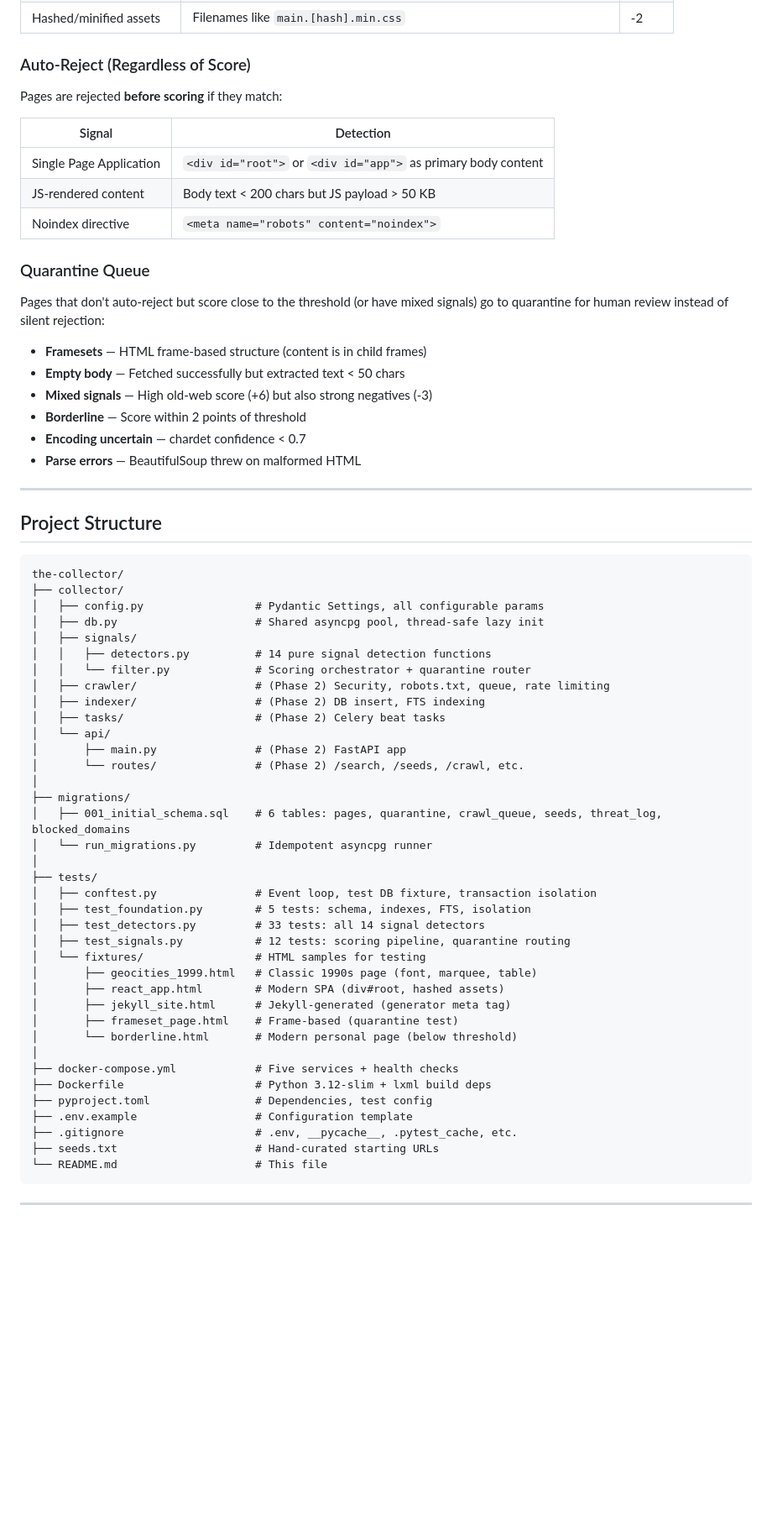
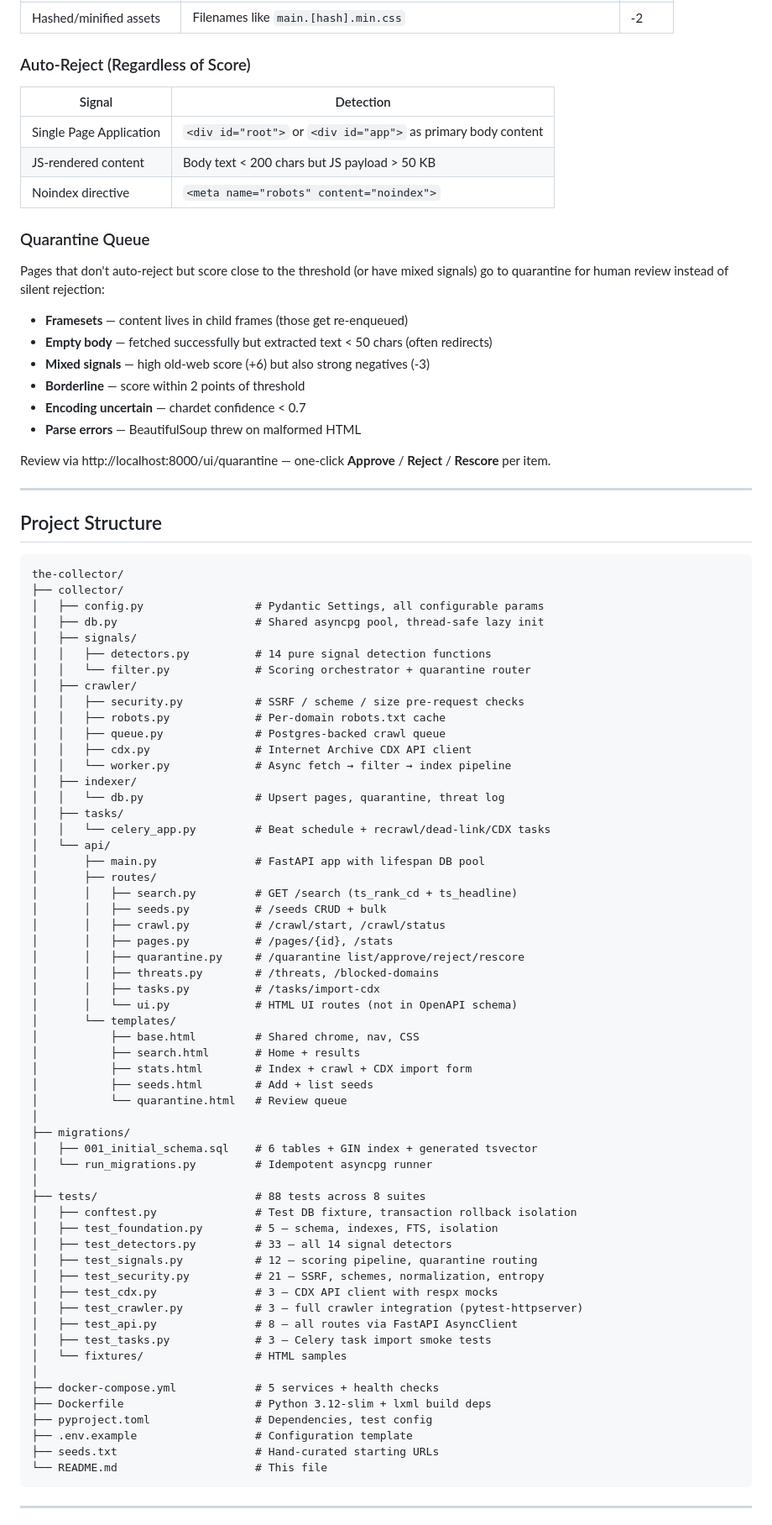
Before and after one commit to Edinunzio/the-collector, a Markdown page: README.md, the part around one of its changes. Shown at 84% size. Drawn GitHub-style; blank space fills up the shorter version.

````diff
--- a/README.md
+++ b/README.md
@@ -166,8 +199,6 @@ Every fetched page is scored before indexing. Must clear a threshold (default: *
 
 ### Auto-Reject (Regardless of Score)
 
-Pages are rejected **before scoring** if they match:
-
 | Signal | Detection |
 |--------|-----------|
 | Single Page Application | `<div id="root">` or `<div id="app">` as primary body content |
@@ -178,12 +209,14 @@ Pages are rejected **before scoring** if they match:
 
 Pages that don't auto-reject but score close to the threshold (or have mixed signals) go to quarantine for human review instead of silent rejection:
 
-- **Framesets** — HTML frame-based structure (content is in child frames)
-- **Empty body** — Fetched successfully but extracted text < 50 chars
-- **Mixed signals** — High old-web score (+6) but also strong negatives (-3)
-- **Borderline** — Score within 2 points of threshold
+- **Framesets** — content lives in child frames (those get re-enqueued)
+- **Empty body** — fetched successfully but extracted text < 50 chars (often redirects)
+- **Mixed signals** — high old-web score (+6) but also strong negatives (-3)
+- **Borderline** — score within 2 points of threshold
 - **Encoding uncertain** — chardet confidence < 0.7
 - **Parse errors** — BeautifulSoup threw on malformed HTML
+
+Review via http://localhost:8000/ui/quarantine — one-click **Approve** / **Reject** / **Rescore** per item.
 
 ---
 
@@ -197,34 +230,54 @@ the-collector/
 │   ├── signals/
 │   │   ├── detectors.py          # 14 pure signal detection functions
 │   │   └── filter.py             # Scoring orchestrator + quarantine router
-│   ├── crawler/                  # (Phase 2) Security, robots.txt, queue, rate limiting
-│   ├── indexer/                  # (Phase 2) DB insert, FTS indexing
-│   ├── tasks/                    # (Phase 2) Celery beat tasks
+│   ├── crawler/
+│   │   ├── security.py           # SSRF / scheme / size pre-request checks
+│   │   ├── robots.py             # Per-domain robots.txt cache
+│   │   ├── queue.py              # Postgres-backed crawl queue
+│   │   ├── cdx.py                # Internet Archive CDX API client
+│   │   └── worker.py             # Async fetch → filter → index pipeline
+│   ├── indexer/
+│   │   └── db.py                 # Upsert pages, quarantine, threat log
+│   ├── tasks/
+│   │   └── celery_app.py         # Beat schedule + recrawl/dead-link/CDX tasks
 │   └── api/
-│       ├── main.py               # (Phase 2) FastAPI app
-│       └── routes/               # (Phase 2) /search, /seeds, /crawl, etc.
+│       ├── main.py               # FastAPI app with lifespan DB pool
+│       ├── routes/
+│       │   ├── search.py         # GET /search (ts_rank_cd + ts_headline)
+│       │   ├── seeds.py          # /seeds CRUD + bulk
+│       │   ├── crawl.py          # /crawl/start, /crawl/status
+│       │   ├── pages.py          # /pages/{id}, /stats
+│       │   ├── quarantine.py     # /quarantine list/approve/reject/rescore
+│       │   ├── threats.py        # /threats, /blocked-domains
+│       │   ├── tasks.py          # /tasks/import-cdx
+│       │   └── ui.py             # HTML UI routes (not in OpenAPI schema)
+│       └── templates/
+│           ├── base.html         # Shared chrome, nav, CSS
+│           ├── search.html       # Home + results
+│           ├── stats.html        # Index + crawl + CDX import form
+│           ├── seeds.html        # Add + list seeds
+│           └── quarantine.html   # Review queue
 │
 ├── migrations/
-│   ├── 001_initial_schema.sql    # 6 tables: pages, quarantine, crawl_queue, seeds, threat_log, blocked_domains
+│   ├── 001_initial_schema.sql    # 6 tables + GIN index + generated tsvector
 │   └── run_migrations.py         # Idempotent asyncpg runner
 │
-├── tests/
-│   ├── conftest.py               # Event loop, test DB fixture, transaction isolation
-│   ├── test_foundation.py        # 5 tests: schema, indexes, FTS, isolation
-│   ├── test_detectors.py         # 33 tests: all 14 signal detectors
-│   ├── test_signals.py           # 12 tests: scoring pipeline, quarantine routing
-│   └── fixtures/                 # HTML samples for testing
-│       ├── geocities_1999.html   # Classic 1990s page (font, marquee, table)
-│       ├── react_app.html        # Modern SPA (div#root, hashed assets)
-│       ├── jekyll_site.html      # Jekyll-generated (generator meta tag)
-│       ├── frameset_page.html    # Frame-based (quarantine test)
-│       └── borderline.html       # Modern personal page (below threshold)
+├── tests/                        # 88 tests across 8 suites
+│   ├── conftest.py               # Test DB fixture, transaction rollback isolation
+│   ├── test_foundation.py        # 5 — schema, indexes, FTS, isolation
+│   ├── test_detectors.py         # 33 — all 14 signal detectors
+│   ├── test_signals.py           # 12 — scoring pipeline, quarantine routing
+│   ├── test_security.py          # 21 — SSRF, schemes, normalization, entropy
+│   ├── test_cdx.py               # 3 — CDX API client with respx mocks
+│   ├── test_crawler.py           # 3 — full crawler integration (pytest-httpserver)
+│   ├── test_api.py               # 8 — all routes via FastAPI AsyncClient
+│   ├── test_tasks.py             # 3 — Celery task import smoke tests
+│   └── fixtures/                 # HTML samples
 │
-├── docker-compose.yml            # Five services + health checks
+├── docker-compose.yml            # 5 services + health checks
 ├── Dockerfile                    # Python 3.12-slim + lxml build deps
 ├── pyproject.toml                # Dependencies, test config
 ├── .env.example                  # Configuration template
-├── .gitignore                    # .env, __pycache__, .pytest_cache, etc.
 ├── seeds.txt                     # Hand-curated starting URLs
 └── README.md                     # This file
 ```
````
Also changed, not shown: other parts of README.md (+167 -139 lines).
